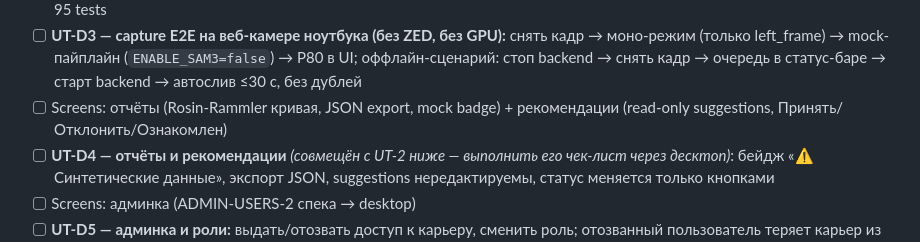
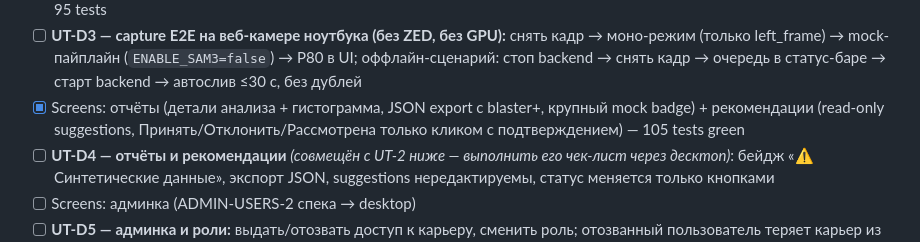
Before and after one commit to superalex0219-cell/zmetrics-1, a Markdown page: docs/roadmap.md, the part around the change. GitHub-like rendering.

Commit message:
docs(roadmap): mark reports + recommendations screens done
Co-Authored-By: Claude Fable 5 <noreply@anthropic.com>

```diff
--- a/docs/roadmap.md
+++ b/docs/roadmap.md
@@ -221,8 +221,9 @@ Bug hunts are periodic code-review tasks run by an executor agent (no UI needed)
       моно-режим (только left_frame) → mock-пайплайн (`ENABLE_SAM3=false`) → P80 в UI;
       оффлайн-сценарий: стоп backend → снять кадр → очередь в статус-баре → старт
       backend → автослив ≤30 c, без дублей
-- [ ] Screens: отчёты (Rosin-Rammler кривая, JSON export, mock badge) + рекомендации
-      (read-only suggestions, Принять/Отклонить/Ознакомлен)
+- [x] Screens: отчёты (детали анализа + гистограмма, JSON export с blaster+, крупный
+      mock badge) + рекомендации (read-only suggestions, Принять/Отклонить/Рассмотрена
+      только кликом с подтверждением) — 105 tests green
 - [ ] **UT-D4 — отчёты и рекомендации** *(совмещён с UT-2 ниже — выполнить его
       чек-лист через десктоп)*: бейдж «⚠ Синтетические данные», экспорт JSON,
       suggestions нередактируемы, статус меняется только кнопками
```
